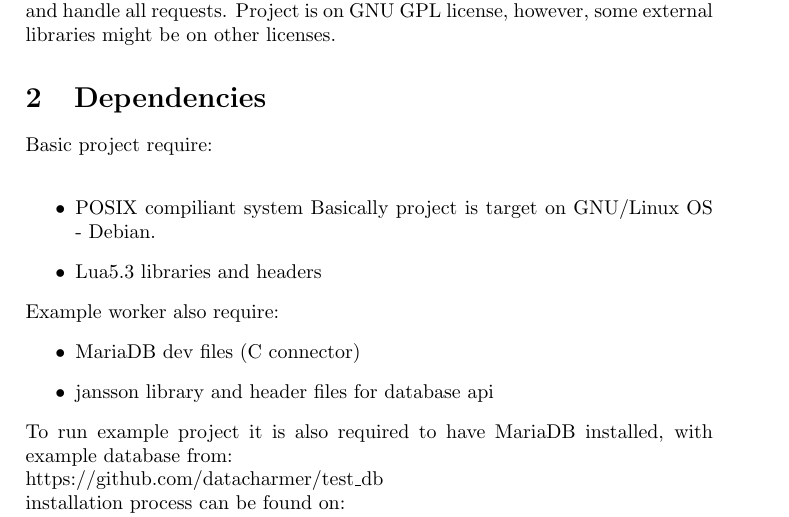
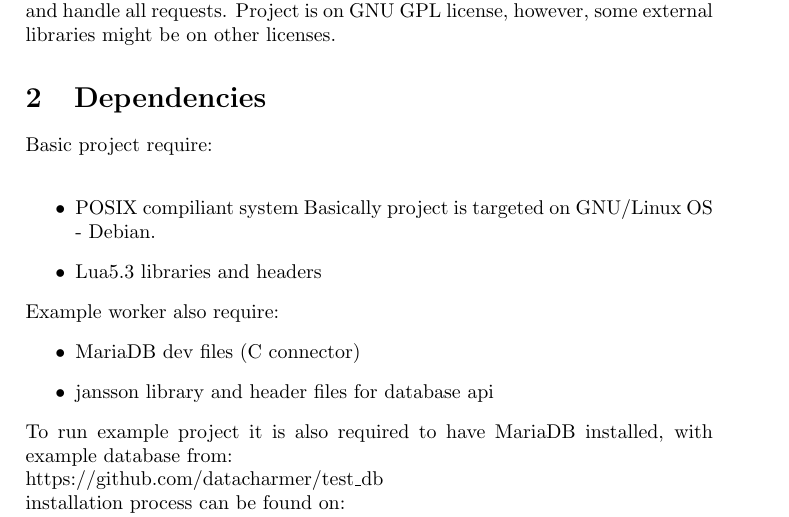
Before and after one commit to KacperGawronski/project_framework, a LaTeX document (doc/project_framework.tex): part of page 1 of 3, cut so that both start at the same text. Compiled offline with pdfLaTeX.

Commit message:
Fixed documentation.

```diff
--- a/doc/project_framework.tex
+++ b/doc/project_framework.tex
@@ -34,7 +34,7 @@ however, some external libraries might be on other licenses.
 \section{Dependencies}
 Basic project require:\\
 \begin{itemize}
-\item{POSIX compiliant system} Basically project is target on GNU/Linux
+\item{POSIX compiliant system} Basically project is targeted on GNU/Linux
 OS - Debian.
 \item{Lua5.3 libraries and headers}
 \end{itemize}
```
Also changed, not shown: doc/project_framework.pdf.
